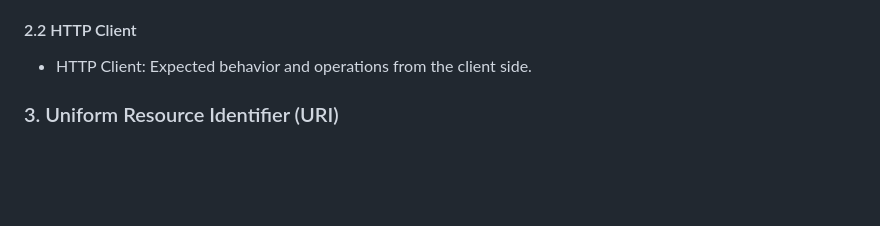
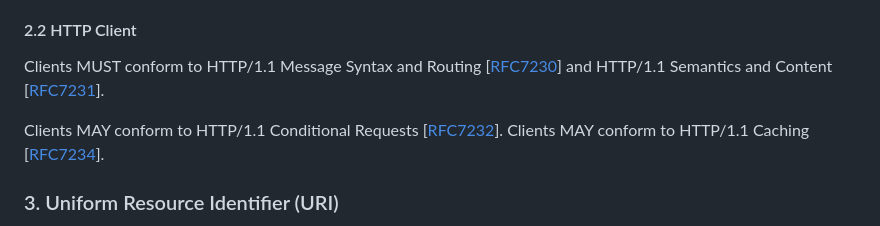
Before and after one commit to solid-lite/draft-spec, a Markdown page: README.md, the part around the change printed below. Drawn GitHub-style; blank space fills up the shorter version.

```diff
--- a/README.md
+++ b/README.md
@@ -18,7 +18,9 @@ Servers MUST conform to HTTP/1.1 Conditional Requests [RFC7232]. Servers SHOULD
 
 #### 2.2 HTTP Client
 
-- HTTP Client: Expected behavior and operations from the client side.
+Clients MUST conform to HTTP/1.1 Message Syntax and Routing [[RFC7230](https://solidproject.org/TR/protocol#bib-rfc7230)] and HTTP/1.1 Semantics and Content [[RFC7231](https://solidproject.org/TR/protocol#bib-rfc7231)].
+
+Clients MAY conform to HTTP/1.1 Conditional Requests [[RFC7232](https://solidproject.org/TR/protocol#bib-rfc7232)]. Clients MAY conform to HTTP/1.1 Caching [[RFC7234](https://solidproject.org/TR/protocol#bib-rfc7234)].
 
 ### 3. Uniform Resource Identifier (URI)
 - URI Slash Semantics: Define how slashes (/) in URIs should be interpreted.
```
Also changed, not shown: other parts of README.md (+2 -2 lines).
